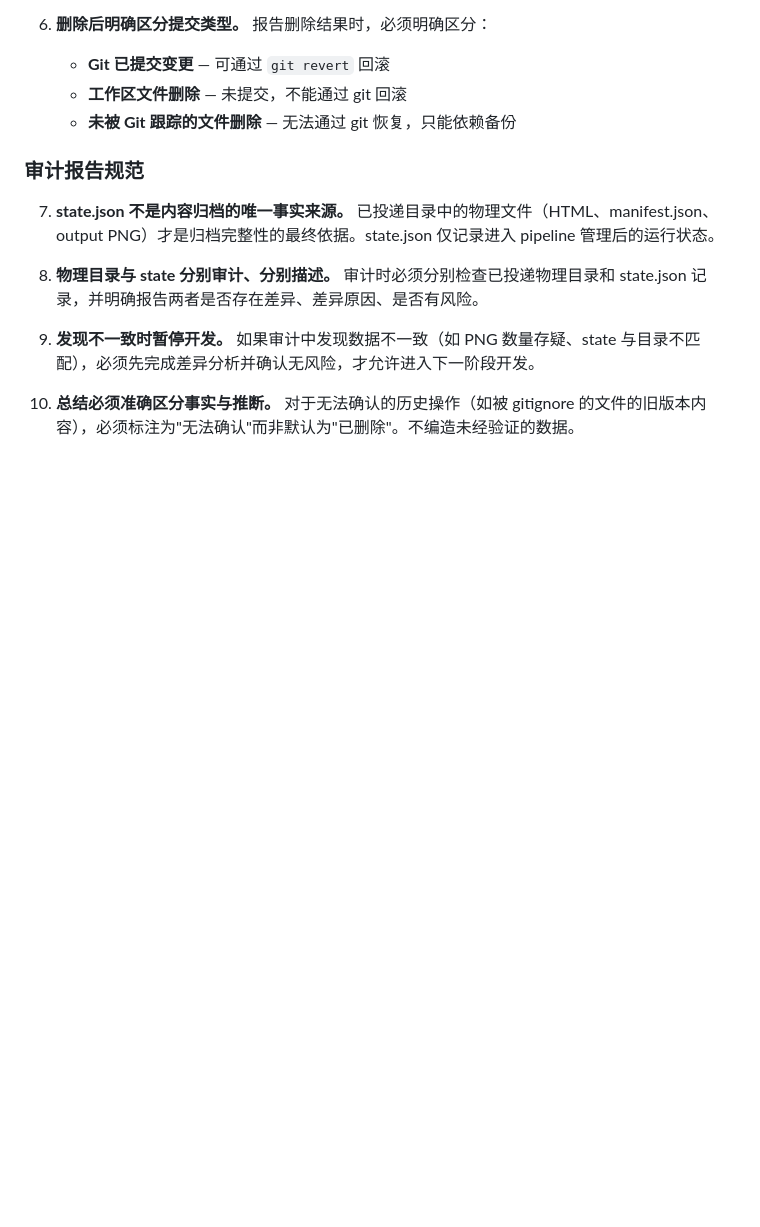
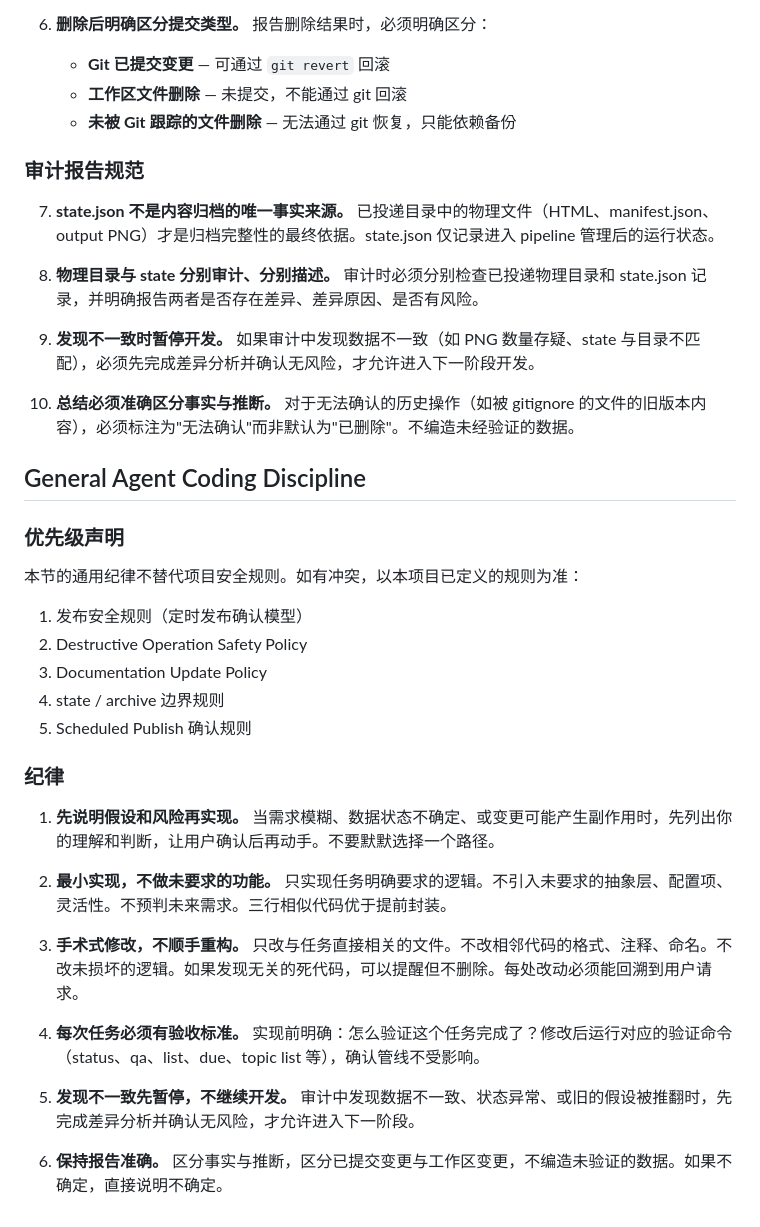
Before and after one commit to yuechangisme/xhs-content-system, a Markdown page: CLAUDE.md, the part around the change. Drawn GitHub-style; blank space fills up the shorter version.

Commit message:
docs: add general agent coding discipline

```diff
--- a/CLAUDE.md
+++ b/CLAUDE.md
@@ -184,3 +184,29 @@ CLAUDE.md 不是普通变更记录，而是 Agent 的项目行为规则文件。
 9. **发现不一致时暂停开发。** 如果审计中发现数据不一致（如 PNG 数量存疑、state 与目录不匹配），必须先完成差异分析并确认无风险，才允许进入下一阶段开发。
 
 10. **总结必须准确区分事实与推断。** 对于无法确认的历史操作（如被 gitignore 的文件的旧版本内容），必须标注为"无法确认"而非默认为"已删除"。不编造未经验证的数据。
+
+## General Agent Coding Discipline
+
+### 优先级声明
+
+本节的通用纪律不替代项目安全规则。如有冲突，以本项目已定义的规则为准：
+
+1. 发布安全规则（定时发布确认模型）
+2. Destructive Operation Safety Policy
+3. Documentation Update Policy
+4. state / archive 边界规则
+5. Scheduled Publish 确认规则
+
+### 纪律
+
+1. **先说明假设和风险再实现。** 当需求模糊、数据状态不确定、或变更可能产生副作用时，先列出你的理解和判断，让用户确认后再动手。不要默默选择一个路径。
+
+2. **最小实现，不做未要求的功能。** 只实现任务明确要求的逻辑。不引入未要求的抽象层、配置项、灵活性。不预判未来需求。三行相似代码优于提前封装。
+
+3. **手术式修改，不顺手重构。** 只改与任务直接相关的文件。不改相邻代码的格式、注释、命名。不改未损坏的逻辑。如果发现无关的死代码，可以提醒但不删除。每处改动必须能回溯到用户请求。
+
+4. **每次任务必须有验收标准。** 实现前明确：怎么验证这个任务完成了？修改后运行对应的验证命令（status、qa、list、due、topic list 等），确认管线不受影响。
+
+5. **发现不一致先暂停，不继续开发。** 审计中发现数据不一致、状态异常、或旧的假设被推翻时，先完成差异分析并确认无风险，才允许进入下一阶段。
+
+6. **保持报告准确。** 区分事实与推断，区分已提交变更与工作区变更，不编造未验证的数据。如果不确定，直接说明不确定。
```
